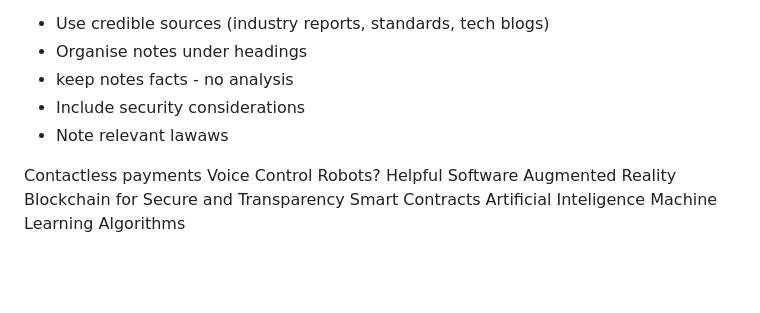
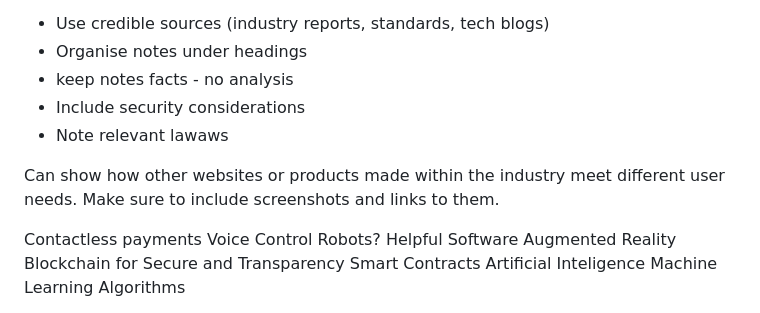
Before and after one commit to Ibrahimm08/T-Level, a Markdown page: README.md, the part around the change. Rendered like a GitHub page; blank space fills up the shorter version.

Commit message:
Added more notes in Activity A

```diff
--- a/README.md
+++ b/README.md
@@ -15,6 +15,8 @@ Cover:
 - keep notes facts - no analysis
 - Include security considerations
 - Note relevant lawaws
+
+Can show how other websites or products made within the industry meet different user needs. Make sure to include screenshots and links to them.
 
 Contactless payments
 Voice Control
```
